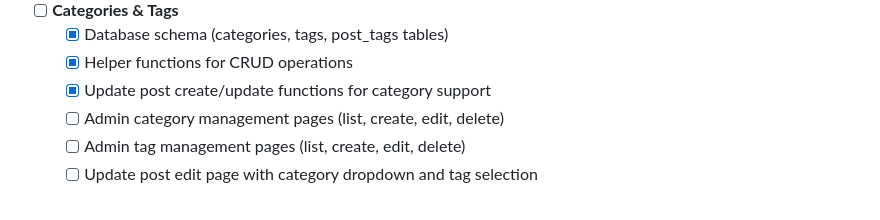
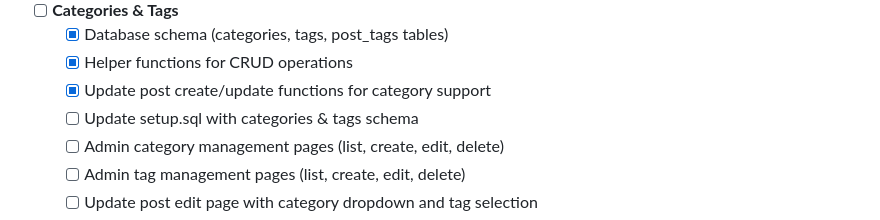
Before and after one commit to cazmat/pcms, a Markdown page: TODO.md, the part around the change. Drawn GitHub-style.

Commit message:
Add setup.sql update phase to Categories & Tags TODO
- Need to integrate categories & tags schema into main setup.sql
- Will ensure new installations include the feature by default

```diff
--- a/TODO.md
+++ b/TODO.md
@@ -148,6 +148,7 @@ None currently.
   - [x] Database schema (categories, tags, post_tags tables)
   - [x] Helper functions for CRUD operations
   - [x] Update post create/update functions for category support
+  - [ ] Update setup.sql with categories & tags schema
   - [ ] Admin category management pages (list, create, edit, delete)
   - [ ] Admin tag management pages (list, create, edit, delete)
   - [ ] Update post edit page with category dropdown and tag selection
```
